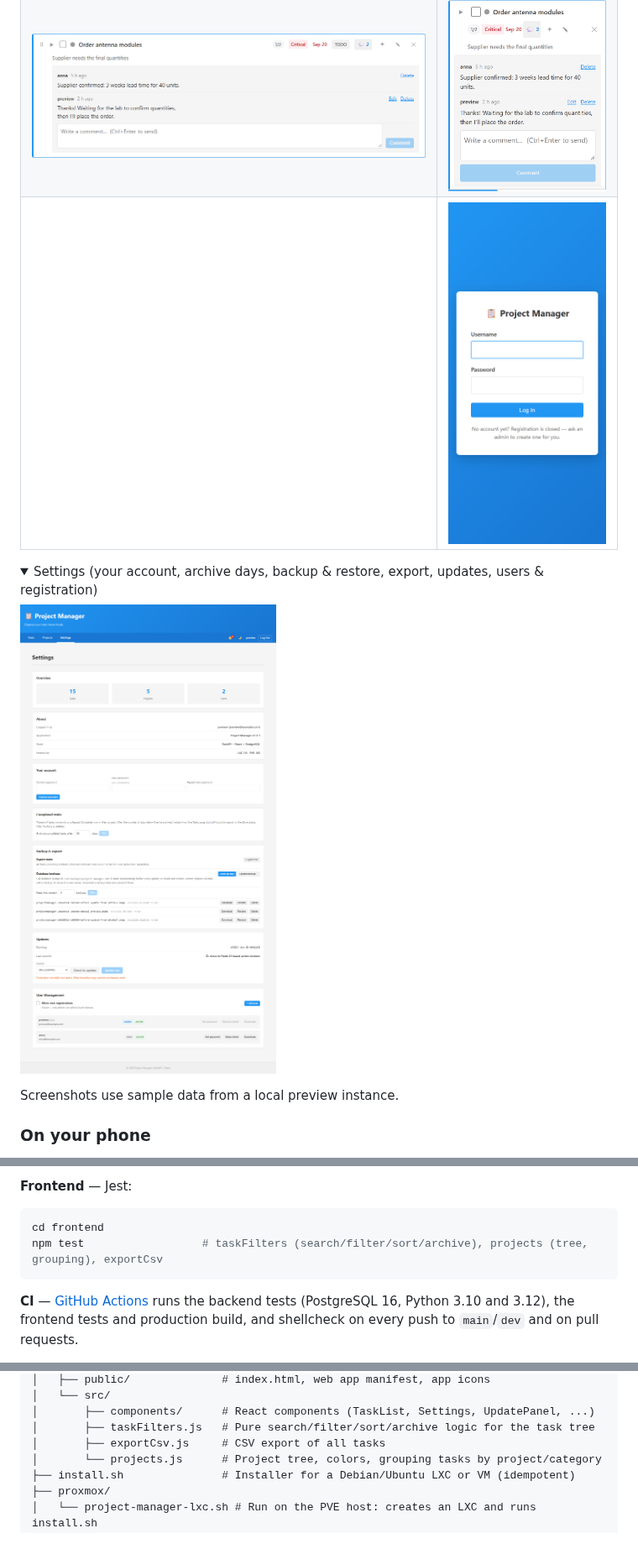
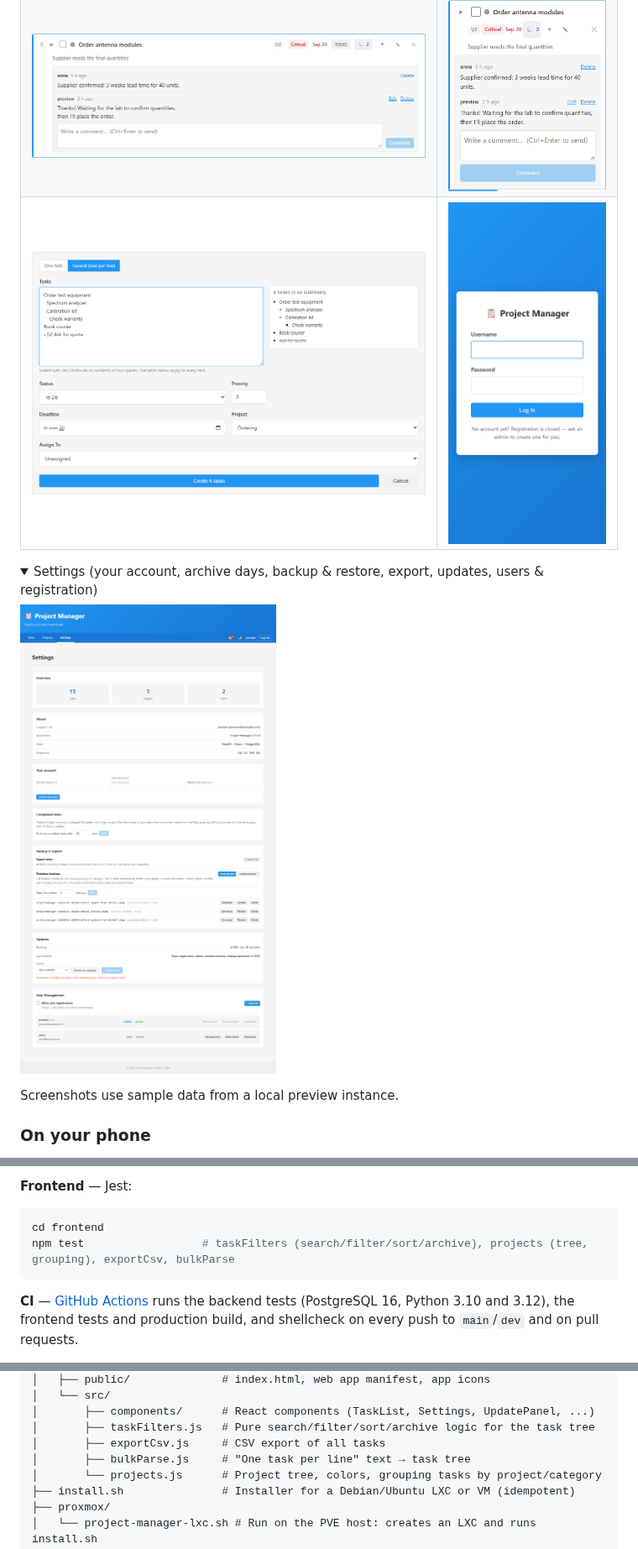
Before and after one commit to Boisti13/project-manager, a Markdown page: README.md, 3 parts joined by grey strips. Shown at 84% size. GitHub-like rendering; pictures changed too: docs/screenshots/bulk-desktop.png (added), docs/screenshots/comments-desktop.png, docs/screenshots/settings-desktop.png; folded sections open.

````diff
--- a/README.md
+++ b/README.md
@@ -33,7 +34,7 @@ A self-hosted task management application with hierarchical tasks (main tasks +
 | ![Search with highlighted matches](docs/screenshots/tasks-filtered.png) | ![Completed row on a phone, dark mode](docs/screenshots/tasks-phone-dark.png) |
 | ![Projects with categories](docs/screenshots/projects-desktop.png) | ![Projects on a phone](docs/screenshots/projects-phone.png) |
 | ![Comments on a task](docs/screenshots/comments-desktop.png) | ![Comments on a phone](docs/screenshots/comments-phone.png) |
-| | ![Login with registration closed](docs/screenshots/login-phone.png) |
+| ![Bulk entry: one task per line, indented lines become subtasks](docs/screenshots/bulk-desktop.png) | ![Login with registration closed](docs/screenshots/login-phone.png) |
 
 <details>
 <summary>Settings (your account, archive days, backup &amp; restore, export, updates, users &amp; registration)</summary>
@@ -124,7 +125,7 @@ With no configuration it starts a throwaway PostgreSQL via the `pgserver` packag
 
 ```bash
 cd frontend
-npm test                  # taskFilters (search/filter/sort/archive), projects (tree, grouping), exportCsv
+npm test                  # taskFilters (search/filter/sort/archive), projects (tree, grouping), exportCsv, bulkParse
 ```
 
 **CI** — [GitHub Actions](.github/workflows/ci.yml) runs the backend tests (PostgreSQL 16, Python 3.10 and 3.12), the frontend tests and production build, and shellcheck on every push to `main`/`dev` and on pull requests.
@@ -146,6 +147,7 @@ project-manager/
 │       ├── components/      # React components (TaskList, Settings, UpdatePanel, ...)
 │       ├── taskFilters.js   # Pure search/filter/sort/archive logic for the task tree
 │       ├── exportCsv.js     # CSV export of all tasks
+│       ├── bulkParse.js     # "One task per line" text → task tree
 │       └── projects.js      # Project tree, colors, grouping tasks by project/category
 ├── install.sh               # Installer for a Debian/Ubuntu LXC or VM (idempotent)
 ├── proxmox/
````
Also changed, not shown: other parts of README.md (+1 -0 lines), CHANGELOG.md (+10 -0 lines), 10 other files.
